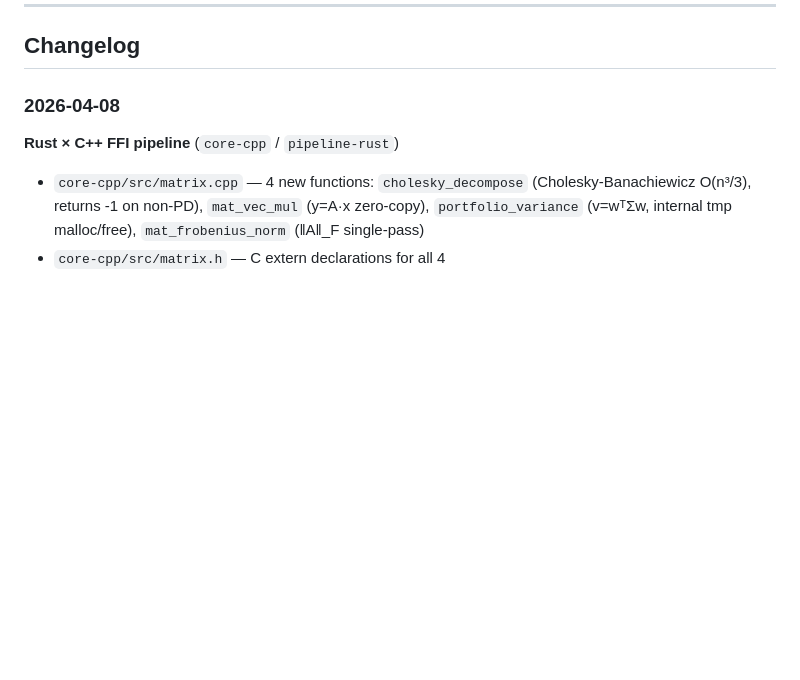
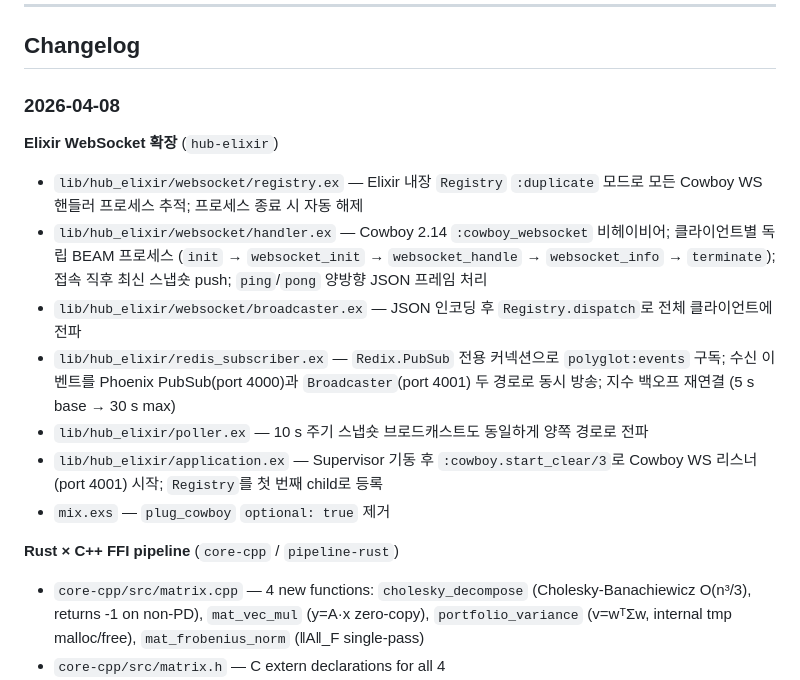
Before and after one commit to welchs1423/polyglot-infinity, a Markdown page: README.md, the part around the change. Drawn GitHub-style; blank space fills up the shorter version.

Commit message:
docs: hub-elixir Cowboy WebSocket 구현 내역 README 반영
- Service Map: Elixir 항목에 port 4001 및 Cowboy WS / Registry broadcast 추가
- Changelog 2026-04-08: hub-elixir WebSocket 확장 섹션 신규 추가
  (Registry / Handler / Broadcaster / RedisSubscriber 양방향 전파 / Poller 양경로 / mix.exs)

```diff
--- a/README.md
+++ b/README.md
@@ -147,6 +147,15 @@ CREATE TABLE risk_reports (
 
 ### 2026-04-08
 
+**Elixir WebSocket 확장** (`hub-elixir`)
+- `lib/hub_elixir/websocket/registry.ex` — Elixir 내장 `Registry` `:duplicate` 모드로 모든 Cowboy WS 핸들러 프로세스 추적; 프로세스 종료 시 자동 해제
+- `lib/hub_elixir/websocket/handler.ex` — Cowboy 2.14 `:cowboy_websocket` 비헤이비어; 클라이언트별 독립 BEAM 프로세스 (`init` → `websocket_init` → `websocket_handle` → `websocket_info` → `terminate`); 접속 직후 최신 스냅숏 push; `ping`/`pong` 양방향 JSON 프레임 처리
+- `lib/hub_elixir/websocket/broadcaster.ex` — JSON 인코딩 후 `Registry.dispatch`로 전체 클라이언트에 전파
+- `lib/hub_elixir/redis_subscriber.ex` — `Redix.PubSub` 전용 커넥션으로 `polyglot:events` 구독; 수신 이벤트를 Phoenix PubSub(port 4000)과 `Broadcaster`(port 4001) 두 경로로 동시 방송; 지수 백오프 재연결 (5 s base → 30 s max)
+- `lib/hub_elixir/poller.ex` — 10 s 주기 스냅숏 브로드캐스트도 동일하게 양쪽 경로로 전파
+- `lib/hub_elixir/application.ex` — Supervisor 기동 후 `:cowboy.start_clear/3`로 Cowboy WS 리스너(port 4001) 시작; `Registry`를 첫 번째 child로 등록
+- `mix.exs` — `plug_cowboy` `optional: true` 제거
+
 **Rust × C++ FFI pipeline** (`core-cpp` / `pipeline-rust`)
 - `core-cpp/src/matrix.cpp` — 4 new functions: `cholesky_decompose` (Cholesky-Banachiewicz O(n³/3), returns -1 on non-PD), `mat_vec_mul` (y=A·x zero-copy), `portfolio_variance` (v=wᵀΣw, internal tmp malloc/free), `mat_frobenius_norm` (‖A‖_F single-pass)
 - `core-cpp/src/matrix.h` — C extern declarations for all 4
```
